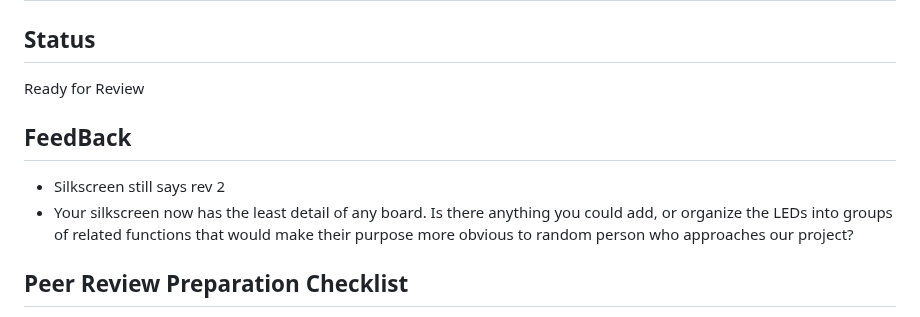
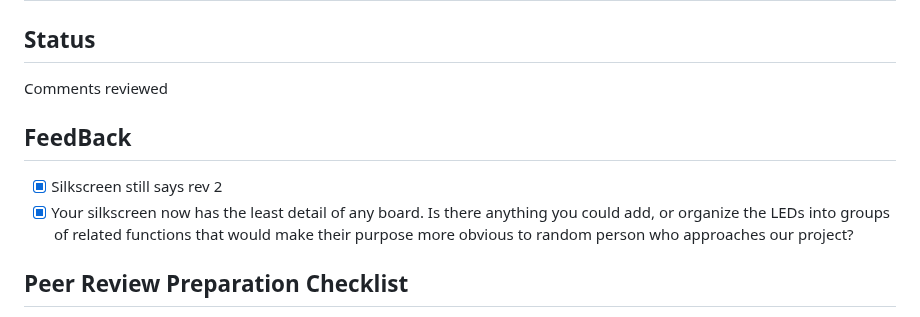
Before and after one commit to Schmorbonium/ECE-4710, a Markdown page: docs/markdown/peerReview3.md, the part around the change. Rendered like a GitHub page.

Commit message:
Reviewed Items from Daniel

```diff
--- a/docs/markdown/peerReview3.md
+++ b/docs/markdown/peerReview3.md
@@ -92,12 +92,12 @@ Please include layer 200 bmp with the default 25 tNames and 21 tPlace for the to
 # Controller
 ## Status
 
-Ready for Review
+Comments reviewed
 
 ## FeedBack
 
-- Silkscreen still says rev 2
-- Your silkscreen now has the least detail of any board. Is there anything you could add, or organize the LEDs into groups of related functions that would make their purpose more obvious to random person who approaches our project?
+- [x] Silkscreen still says rev 2
+- [x] Your silkscreen now has the least detail of any board. Is there anything you could add, or organize the LEDs into groups of related functions that would make their purpose more obvious to random person who approaches our project?
 
 ## Peer Review Preparation Checklist
 - [ ] Ground planes on top and bottom
```
